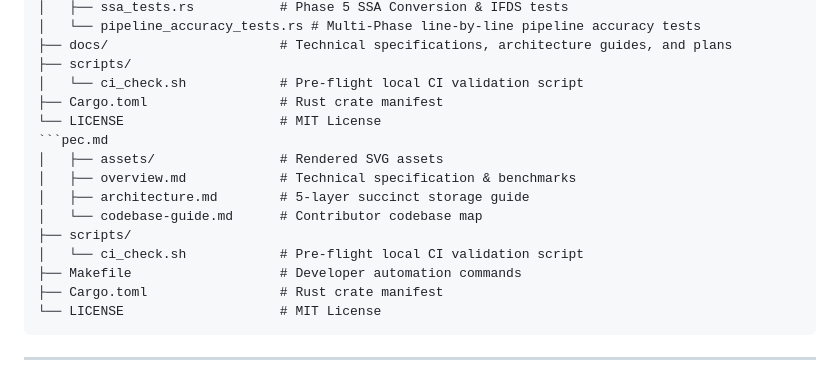
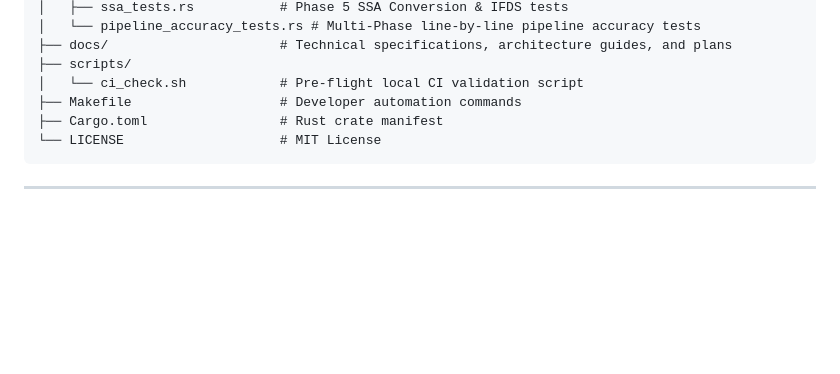
Before and after one commit to AhmadHassan-BTed/OpenHeart, a Markdown page: README.md, the part around the change. Rendered like a GitHub page; blank space fills up the shorter version.

Commit message:
docs: clean up README.md tree codeblock

````diff
--- a/README.md
+++ b/README.md
@@ -271,15 +271,6 @@ OpenHeart/
 ├── docs/                      # Technical specifications, architecture guides, and plans
 ├── scripts/
 │   └── ci_check.sh            # Pre-flight local CI validation script
-├── Cargo.toml                 # Rust crate manifest
-└── LICENSE                    # MIT License
-```pec.md
-│   ├── assets/                # Rendered SVG assets
-│   ├── overview.md            # Technical specification & benchmarks
-│   ├── architecture.md        # 5-layer succinct storage guide
-│   └── codebase-guide.md      # Contributor codebase map
-├── scripts/
-│   └── ci_check.sh            # Pre-flight local CI validation script
 ├── Makefile                   # Developer automation commands
 ├── Cargo.toml                 # Rust crate manifest
 └── LICENSE                    # MIT License
````
